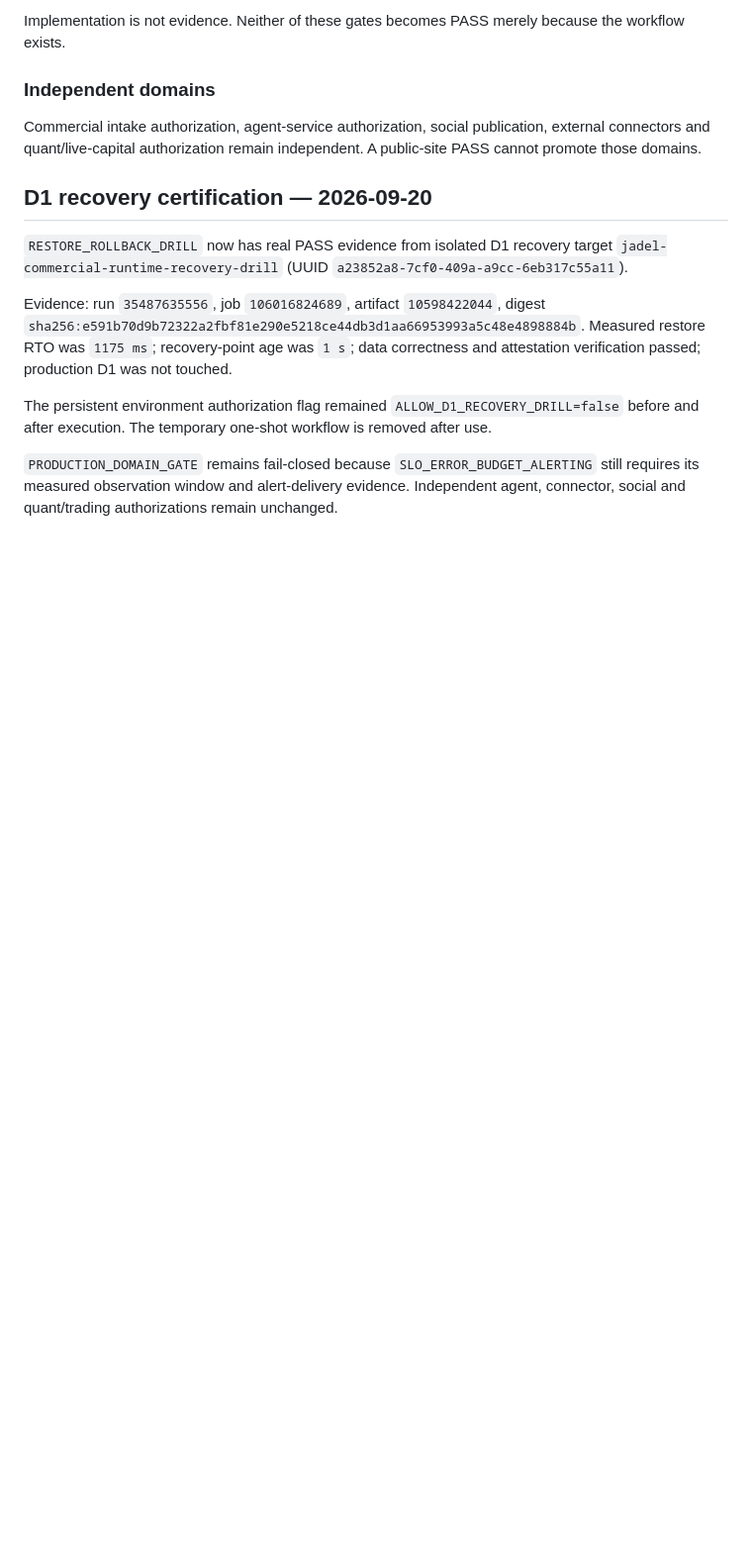
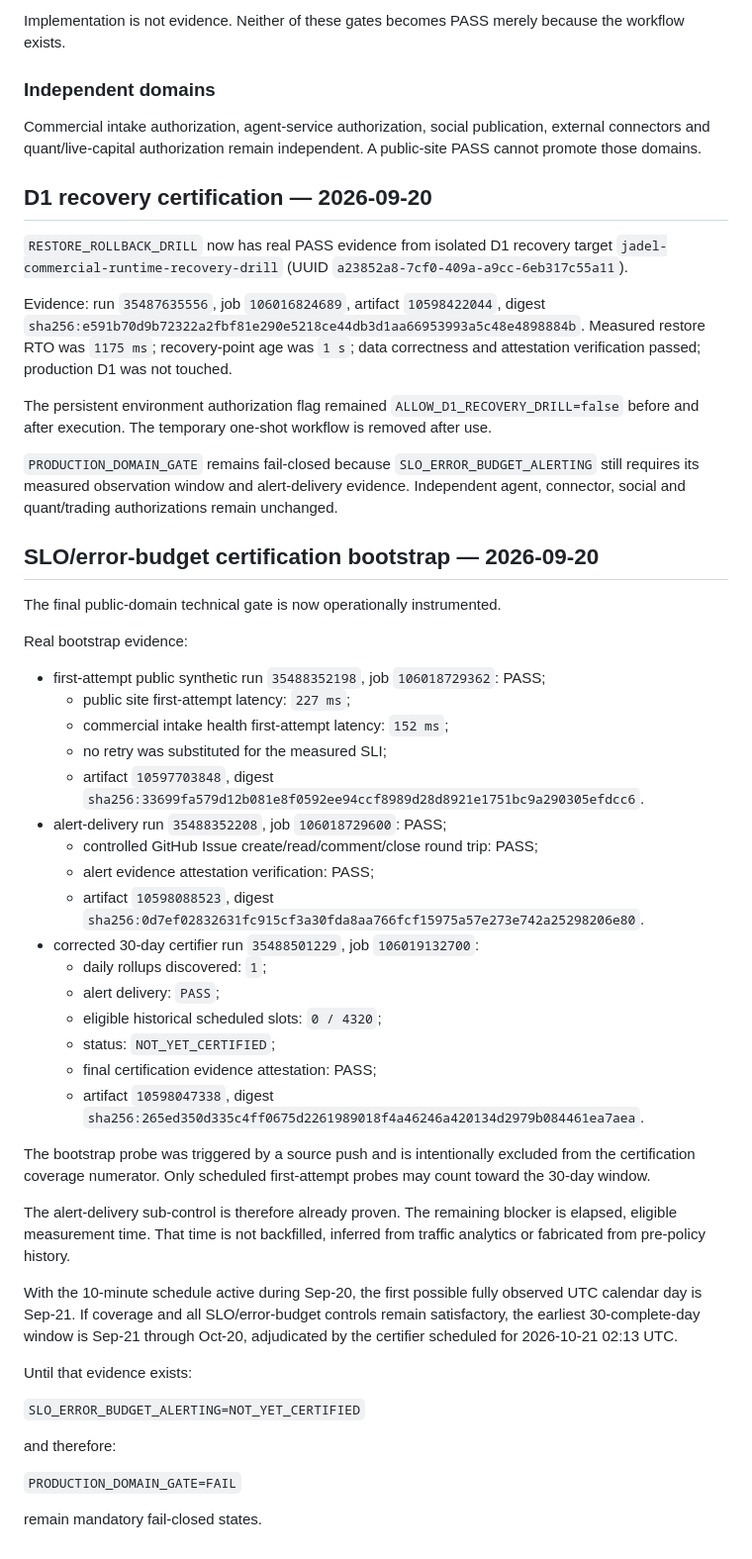
Before and after one commit to jadeldiaz01-png/jadeltechrd.com, a Markdown page: docs/PRODUCTION-READINESS-2026.md, the part around the change. Shown at 99% size. Rendered like a GitHub page; blank space fills up the shorter version.

Commit message:
docs: record SLO bootstrap evidence and earliest maturity

```diff
--- a/docs/PRODUCTION-READINESS-2026.md
+++ b/docs/PRODUCTION-READINESS-2026.md
@@ -161,3 +161,43 @@ Evidence: run `35487635556`, job `106016824689`, artifact `10598422044`, digest
 The persistent environment authorization flag remained `ALLOW_D1_RECOVERY_DRILL=false` before and after execution. The temporary one-shot workflow is removed after use.
 
 `PRODUCTION_DOMAIN_GATE` remains fail-closed because `SLO_ERROR_BUDGET_ALERTING` still requires its measured observation window and alert-delivery evidence. Independent agent, connector, social and quant/trading authorizations remain unchanged.
+
+
+## SLO/error-budget certification bootstrap — 2026-09-20
+
+The final public-domain technical gate is now operationally instrumented.
+
+Real bootstrap evidence:
+
+- first-attempt public synthetic run `35488352198`, job `106018729362`: PASS;
+  - public site first-attempt latency: `227 ms`;
+  - commercial intake health first-attempt latency: `152 ms`;
+  - no retry was substituted for the measured SLI;
+  - artifact `10597703848`, digest `sha256:33699fa579d12b081e8f0592ee94ccf8989d28d8921e1751bc9a290305efdcc6`.
+- alert-delivery run `35488352208`, job `106018729600`: PASS;
+  - controlled GitHub Issue create/read/comment/close round trip: PASS;
+  - alert evidence attestation verification: PASS;
+  - artifact `10598088523`, digest `sha256:0d7ef02832631fc915cf3a30fda8aa766fcf15975a57e273e742a25298206e80`.
+- corrected 30-day certifier run `35488501229`, job `106019132700`:
+  - daily rollups discovered: `1`;
+  - alert delivery: `PASS`;
+  - eligible historical scheduled slots: `0 / 4320`;
+  - status: `NOT_YET_CERTIFIED`;
+  - final certification evidence attestation: PASS;
+  - artifact `10598047338`, digest `sha256:265ed350d335c4ff0675d2261989018f4a46246a420134d2979b084461ea7aea`.
+
+The bootstrap probe was triggered by a source push and is intentionally excluded from the certification coverage numerator. Only scheduled first-attempt probes may count toward the 30-day window.
+
+The alert-delivery sub-control is therefore already proven. The remaining blocker is elapsed, eligible measurement time. That time is not backfilled, inferred from traffic analytics or fabricated from pre-policy history.
+
+With the 10-minute schedule active during Sep-20, the first possible fully observed UTC calendar day is Sep-21. If coverage and all SLO/error-budget controls remain satisfactory, the earliest 30-complete-day window is Sep-21 through Oct-20, adjudicated by the certifier scheduled for 2026-10-21 02:13 UTC.
+
+Until that evidence exists:
+
+`SLO_ERROR_BUDGET_ALERTING=NOT_YET_CERTIFIED`
+
+and therefore:
+
+`PRODUCTION_DOMAIN_GATE=FAIL`
+
+remain mandatory fail-closed states.
```
